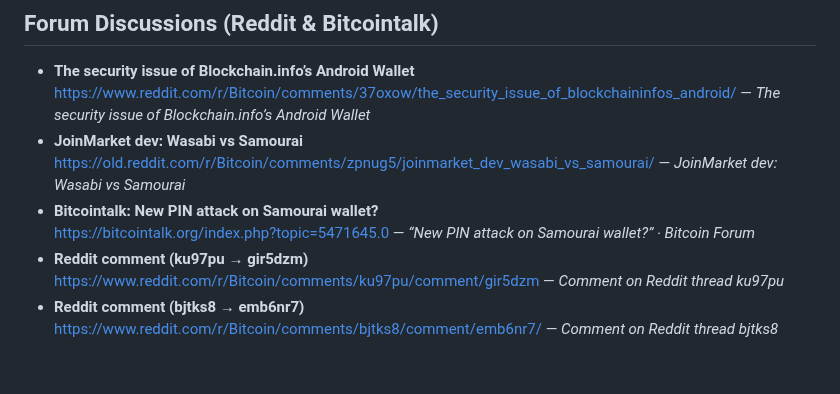
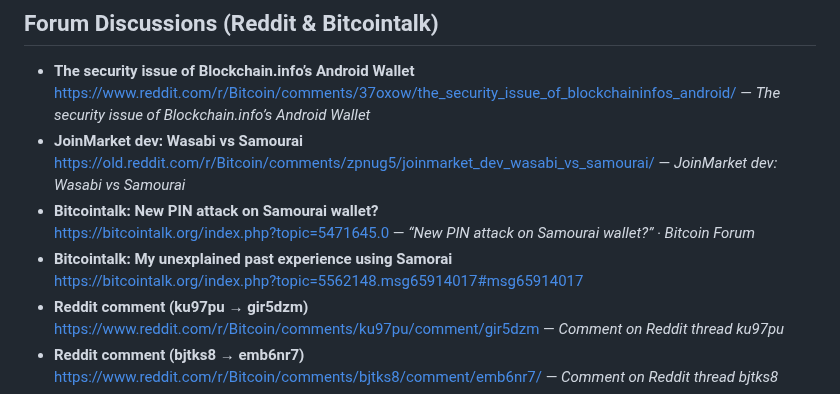
Before and after one commit to nopara73/ScamouraiWallet, a Markdown page: README.md, the part around the change. Drawn GitHub-style; blank space fills up the shorter version.

```diff
--- a/README.md
+++ b/README.md
@@ -25,6 +25,8 @@
   https://old.reddit.com/r/Bitcoin/comments/zpnug5/joinmarket_dev_wasabi_vs_samourai/ — *JoinMarket dev: Wasabi vs Samourai*
 - **Bitcointalk: New PIN attack on Samourai wallet?**
   https://bitcointalk.org/index.php?topic=5471645.0 — *“New PIN attack on Samourai wallet?” · Bitcoin Forum*
+- **Bitcointalk: My unexplained past experience using Samorai**
+https://bitcointalk.org/index.php?topic=5562148.msg65914017#msg65914017
 - **Reddit comment (ku97pu → gir5dzm)**
   https://www.reddit.com/r/Bitcoin/comments/ku97pu/comment/gir5dzm — *Comment on Reddit thread ku97pu*
 - **Reddit comment (bjtks8 → emb6nr7)**
```
